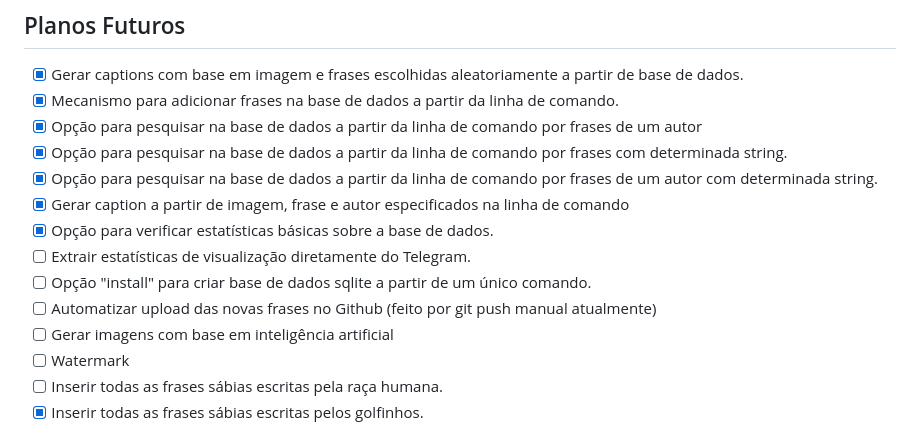
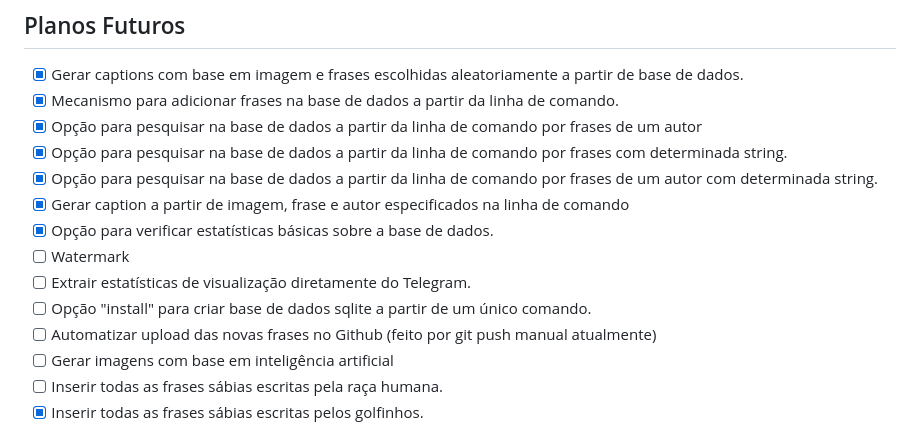
Before and after one commit to joaopedrolourencoaffonso/quotes_bot, a Markdown page: README.md, the part around the change. Drawn GitHub-style.

Commit message:
Reordenando prioridades

```diff
--- a/README.md
+++ b/README.md
@@ -16,11 +16,11 @@ Um bot do telegram para dividir sabedoria com o mundo! Para ver os resultados, b
 - [x] Opção para pesquisar na base de dados a partir da linha de comando por frases de um autor com determinada string.
 - [x] Gerar caption a partir de imagem, frase e autor especificados na linha de comando
 - [x] Opção para verificar estatísticas básicas sobre a base de dados.
+- [ ] Watermark
 - [ ] Extrair estatísticas de visualização diretamente do Telegram.
 - [ ] Opção "install" para criar base de dados sqlite a partir de um único comando.
 - [ ] Automatizar upload das novas frases no Github (feito por git push manual atualmente)
 - [ ] Gerar imagens com base em inteligência artificial
-- [ ] Watermark
 - [ ] Inserir todas as frases sábias escritas pela raça humana.
 - [x] Inserir todas as frases sábias escritas pelos golfinhos.
 
```
